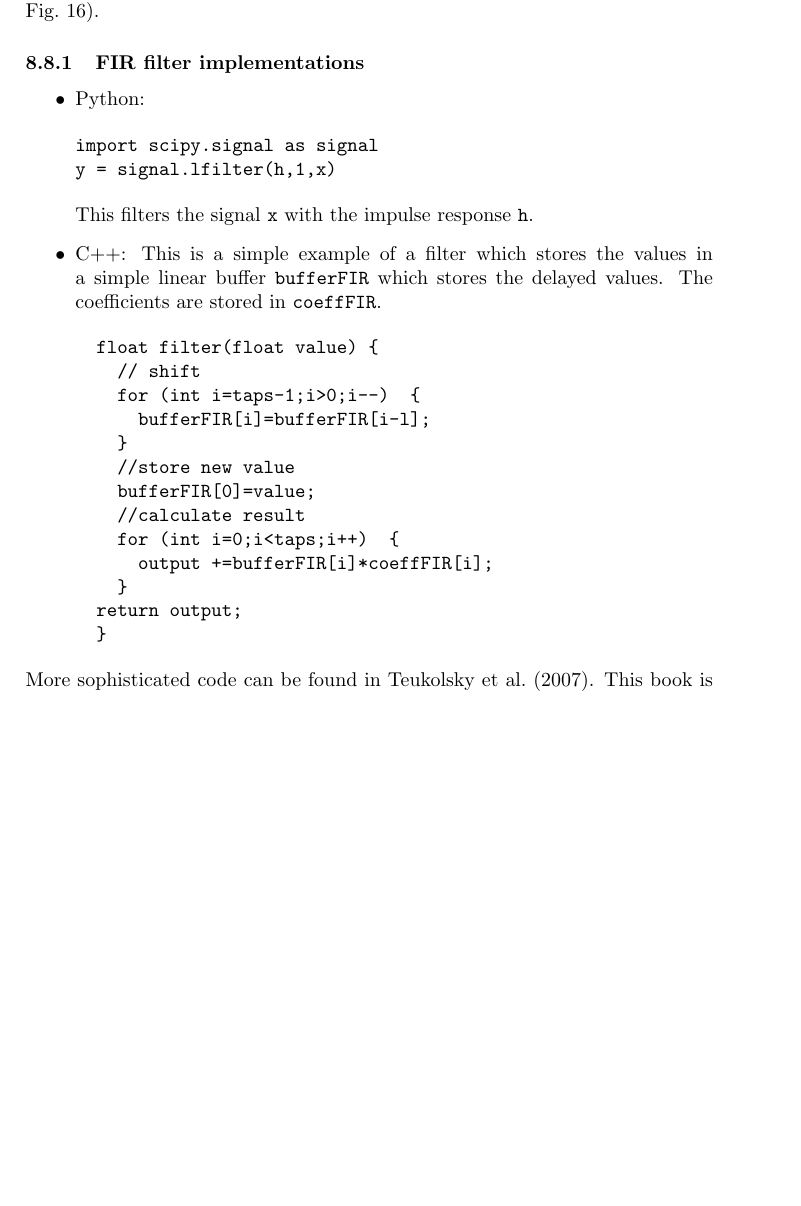
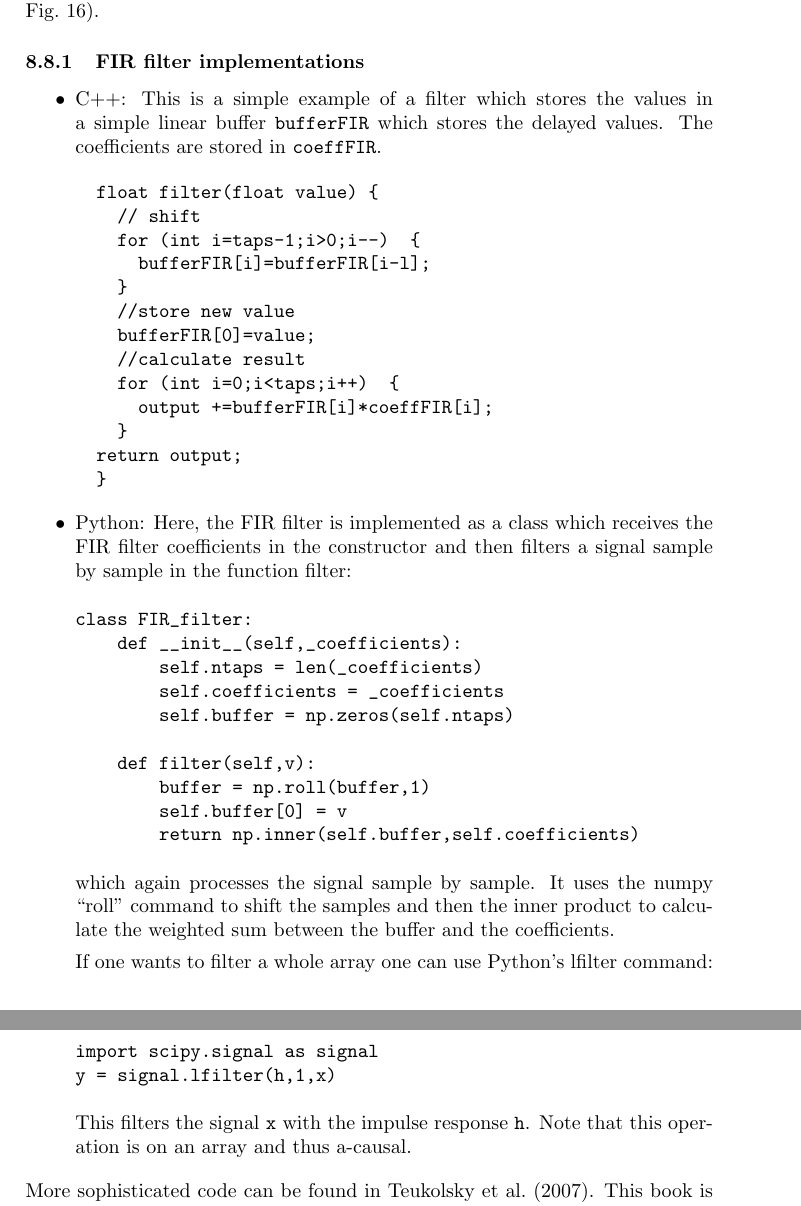
Before and after one commit to berndporr/digital_signal_processing, a LaTeX document (digital_signal_processing.tex): part of page 32 of 49 before the commit and two parts of pages 32 and 33 of 49 after it, the two joined at a grey line, cut so that both start at the same text, the shorter picture padded with empty space. Compiled offline with pdfLaTeX.

Commit message:
Added an efficient FIR filter in Python

```diff
--- a/digital_signal_processing.tex
+++ b/digital_signal_processing.tex
@@ -1479,14 +1479,6 @@ set up a digital filter (see Fig.~\ref{FIRfilter}).
 
 \subsubsection{FIR filter implementations}
 \begin{itemize}
-\item Python:
-\begin{verbatim}
-import scipy.signal as signal
-y = signal.lfilter(h,1,x)
-\end{verbatim}
-This filters the signal \texttt{x} with the impulse response
-\texttt{h}.
-
 \item C++:
 This is a simple example of a filter which stores the values
 in a simple linear buffer \texttt{bufferFIR} which stores the
@@ -1506,6 +1498,38 @@ delayed values. The coefficients are stored in \texttt{coeffFIR}.
   return output;
   }
 \end{verbatim}
+
+\item Python: Here, the FIR filter is implemented as a
+  class which receives the FIR filter coefficients
+  in the constructor and then filters a signal sample
+  by sample in the function filter:
+
+\begin{verbatim}
+class FIR_filter:
+    def __init__(self,_coefficients):
+        self.ntaps = len(_coefficients)
+        self.coefficients = _coefficients
+        self.buffer = np.zeros(self.ntaps)
+
+    def filter(self,v):
+        buffer = np.roll(buffer,1)
+        self.buffer[0] = v
+        return np.inner(self.buffer,self.coefficients)
+\end{verbatim}
+which again processes the signal sample by sample. It uses
+the numpy ``roll'' command to shift the samples and then
+the inner product to calculate the weighted sum between
+the buffer and the coefficients.
+
+If one wants
+to filter a whole array one can use Python's lfilter command:
+\begin{verbatim}
+import scipy.signal as signal
+y = signal.lfilter(h,1,x)
+\end{verbatim}
+This filters the signal \texttt{x} with the impulse response
+\texttt{h}. Note that this operation is on an array and thus
+a-causal.
 \end{itemize}
 More sophisticated code can be found in \citet{NumericalRec2007}.
 This book is strongly recommended for any C programmer who
```
Also changed, not shown: digital_signal_processing.pdf.
